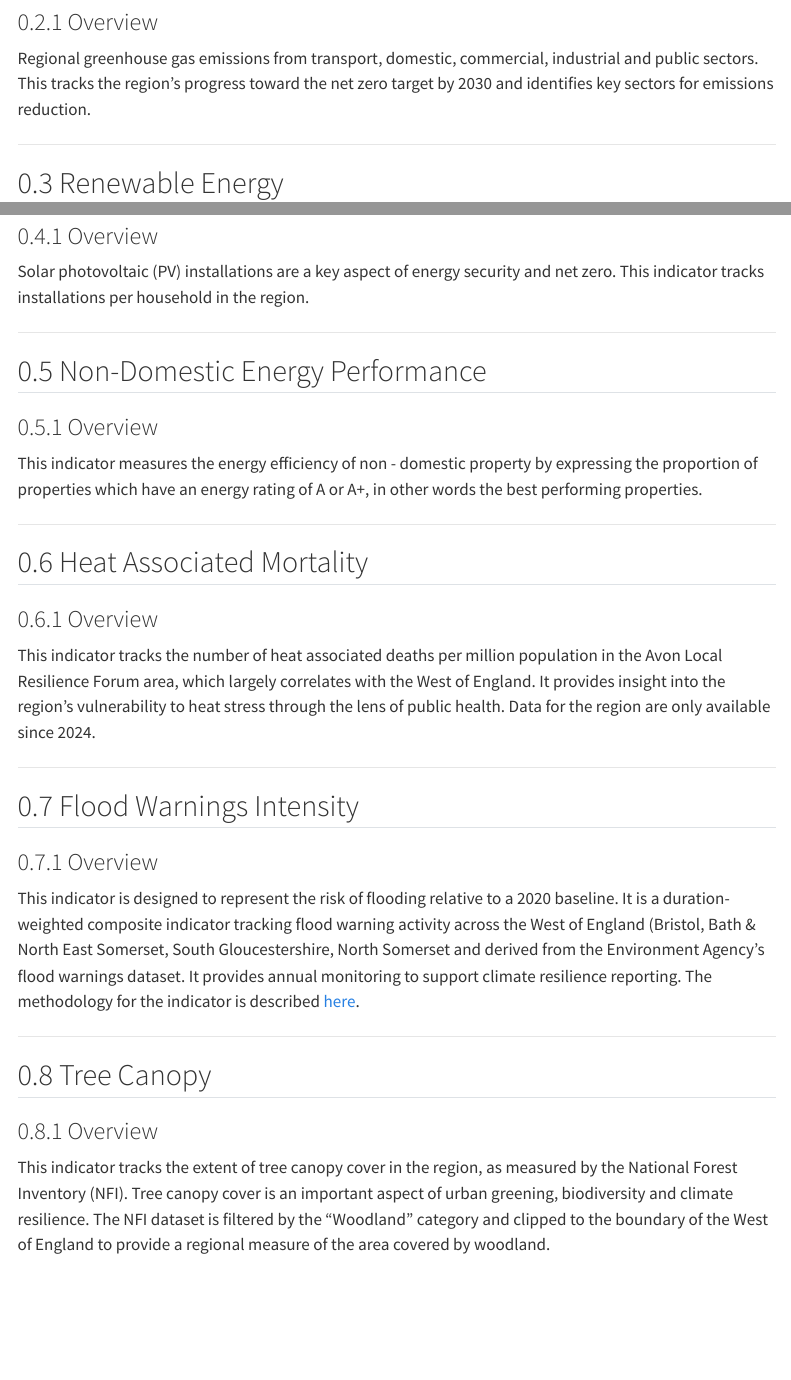
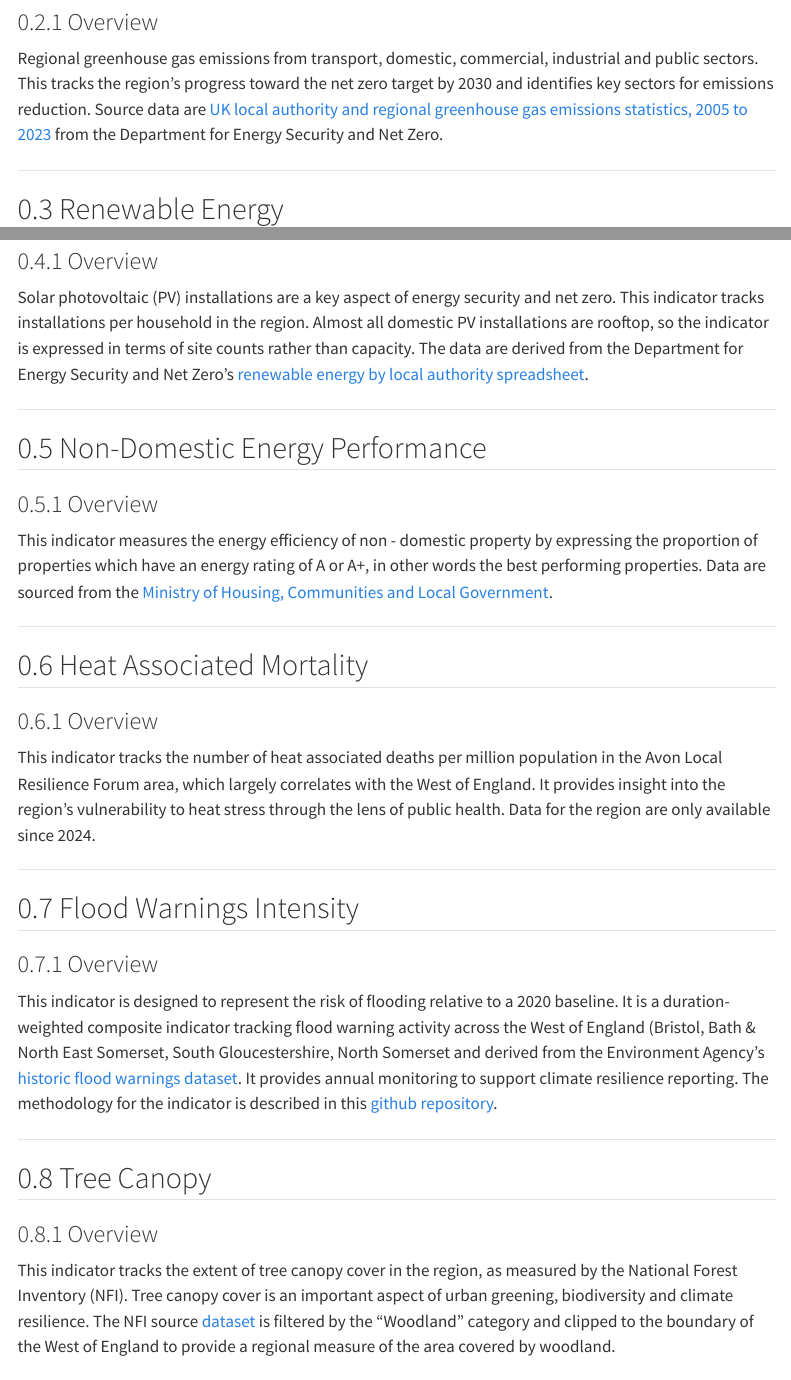
Before and after one commit to westofengland-ca/weca_regional_indicators, a Quarto document (chapters/05-environment/index.qmd): the page in a window 1100 px wide, from 410 px down, and a second part further down, joined at a grey line. Rendered offline with R 4.5, knitr and Pandoc in place of Quarto, with nearby package versions; the code chunks are not run, so their results and figures are left out; menus at the side of the page are left out.

Commit message:
add data sources for environment

````diff
--- a/chapters/05-environment/index.qmd
+++ b/chapters/05-environment/index.qmd
@@ -67,7 +67,7 @@ indicator_fact_tbl |>
 
 ### Overview
 
-Regional greenhouse gas emissions from transport, domestic, commercial, industrial and public sectors. This tracks the region's progress toward the net zero target by 2030 and identifies key sectors for emissions reduction.
+Regional greenhouse gas emissions from transport, domestic, commercial, industrial and public sectors. This tracks the region's progress toward the net zero target by 2030 and identifies key sectors for emissions reduction. Source data are [UK local authority and regional greenhouse gas emissions statistics, 2005 to 2023](https://www.gov.uk/government/collections/uk-local-authority-and-regional-greenhouse-gas-emissions-statistics) from the Department for Energy Security and Net Zero.
 
 ```{r}
 #| label: RI_5_ghg_emissions
@@ -143,7 +143,7 @@ indicator_fact_tbl |>
 ```
 ### Overview
 
-Solar photovoltaic (PV) installations are a key aspect of energy security and net zero. This indicator tracks installations per household in the region.
+Solar photovoltaic (PV) installations are a key aspect of energy security and net zero. This indicator tracks installations per household in the region. Almost all domestic PV installations are rooftop, so the indicator is expressed in terms of site counts rather than capacity. The data are derived from the Department for Energy Security and Net Zero's [renewable energy by local authority spreadsheet](https://assets.publishing.service.gov.uk/media/68da76d2c487360cc70c9e9d/Renewable_electricity_by_local_authority_2014_-_2024.xlsx).
 
 ```{r}
 #| label: RI_5A2_domestic_renewable_plot
@@ -180,7 +180,7 @@ indicator_fact_tbl |>
 
 ### Overview
 
-This indicator measures the energy efficiency of non - domestic property by expressing the proportion of properties which have an energy rating of A or A+, in other words the best performing properties.
+This indicator measures the energy efficiency of non - domestic property by expressing the proportion of properties which have an energy rating of A or A+, in other words the best performing properties. Data are sourced from the [Ministry of Housing, Communities and Local Government](https://get-energy-performance-data.communities.gov.uk/).
 
 ```{r}
 #| label: RI_5B1_nondom_epc_a_plot
@@ -252,7 +252,7 @@ indicator_fact_tbl |>
 
 ### Overview
 
-This indicator is designed to represent the risk of flooding relative to a 2020 baseline. It is a duration-weighted composite indicator tracking flood warning activity across the West of England (Bristol, Bath & North East Somerset, South Gloucestershire, North Somerset and derived from the Environment Agency's flood warnings dataset. It provides annual monitoring to support climate resilience reporting. The methodology for the indicator is described [here](https://github.com/stevecrawshaw/fwii).
+This indicator is designed to represent the risk of flooding relative to a 2020 baseline. It is a duration-weighted composite indicator tracking flood warning activity across the West of England (Bristol, Bath & North East Somerset, South Gloucestershire, North Somerset and derived from the Environment Agency's [historic flood warnings dataset](https://environment.data.gov.uk/dataset/88bed270-d465-11e4-8669-f0def148f590). It provides annual monitoring to support climate resilience reporting. The methodology for the indicator is described in this [github repository](https://github.com/stevecrawshaw/fwii).
 
 ```{r}
 #| label: RI_5E2_flood_warning_index_plot
@@ -290,7 +290,7 @@ indicator_fact_tbl |>
 
 ### Overview
 
-This indicator tracks the extent of tree canopy cover in the region, as measured by the National Forest Inventory (NFI). Tree canopy cover is an important aspect of urban greening, biodiversity and climate resilience. The NFI dataset is filtered by the "Woodland" category and clipped to the boundary of the West of England to provide a regional measure of the area covered by woodland.
+This indicator tracks the extent of tree canopy cover in the region, as measured by the National Forest Inventory (NFI). Tree canopy cover is an important aspect of urban greening, biodiversity and climate resilience. The NFI source [dataset](https://data-forestry.opendata.arcgis.com/datasets/d62fd97664a64596844b9834c1737e46_0/explore) is filtered by the "Woodland" category and clipped to the boundary of the West of England to provide a regional measure of the area covered by woodland.
 
 ```{r}
 #| label: RI_5F1_tree_canopy_plot
````
Also changed, not shown: chapters/05-environment/index.qmd (2 more changed lines).
